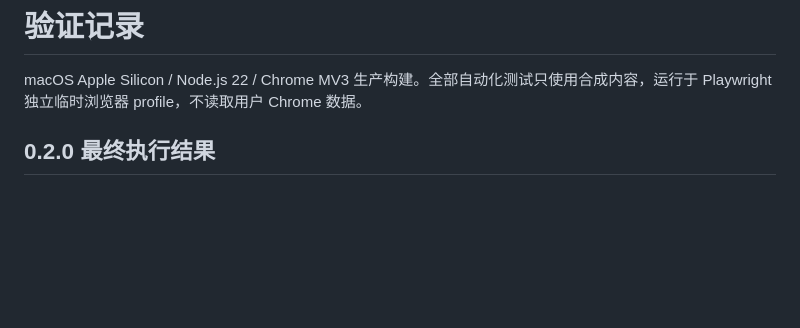
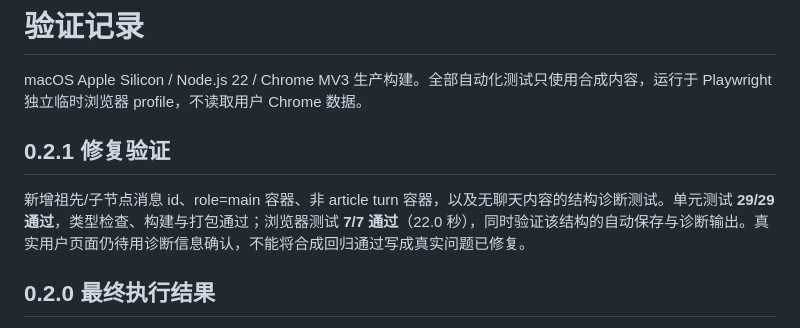
Before and after one commit to bennidict23/KeepTemp, a Markdown page: docs/testing.md, the part around the change. Rendered like a GitHub page; blank space fills up the shorter version.

```diff
--- a/docs/testing.md
+++ b/docs/testing.md
@@ -1,6 +1,10 @@
 # 验证记录
 
 macOS Apple Silicon / Node.js 22 / Chrome MV3 生产构建。全部自动化测试只使用合成内容，运行于 Playwright 独立临时浏览器 profile，不读取用户 Chrome 数据。
+
+## 0.2.1 修复验证
+
+新增祖先/子节点消息 id、role=main 容器、非 article turn 容器，以及无聊天内容的结构诊断测试。单元测试 **29/29 通过**，类型检查、构建与打包通过；浏览器测试 **7/7 通过**（22.0 秒），同时验证该结构的自动保存与诊断输出。真实用户页面仍待用诊断信息确认，不能将合成回归通过写成真实问题已修复。
 
 ## 0.2.0 最终执行结果
 
```
Also changed, not shown: PRIVACY.md (+3 -1 lines), README.md (+8 -2 lines), docs/sidepanel-preview.png, 6 other files.
